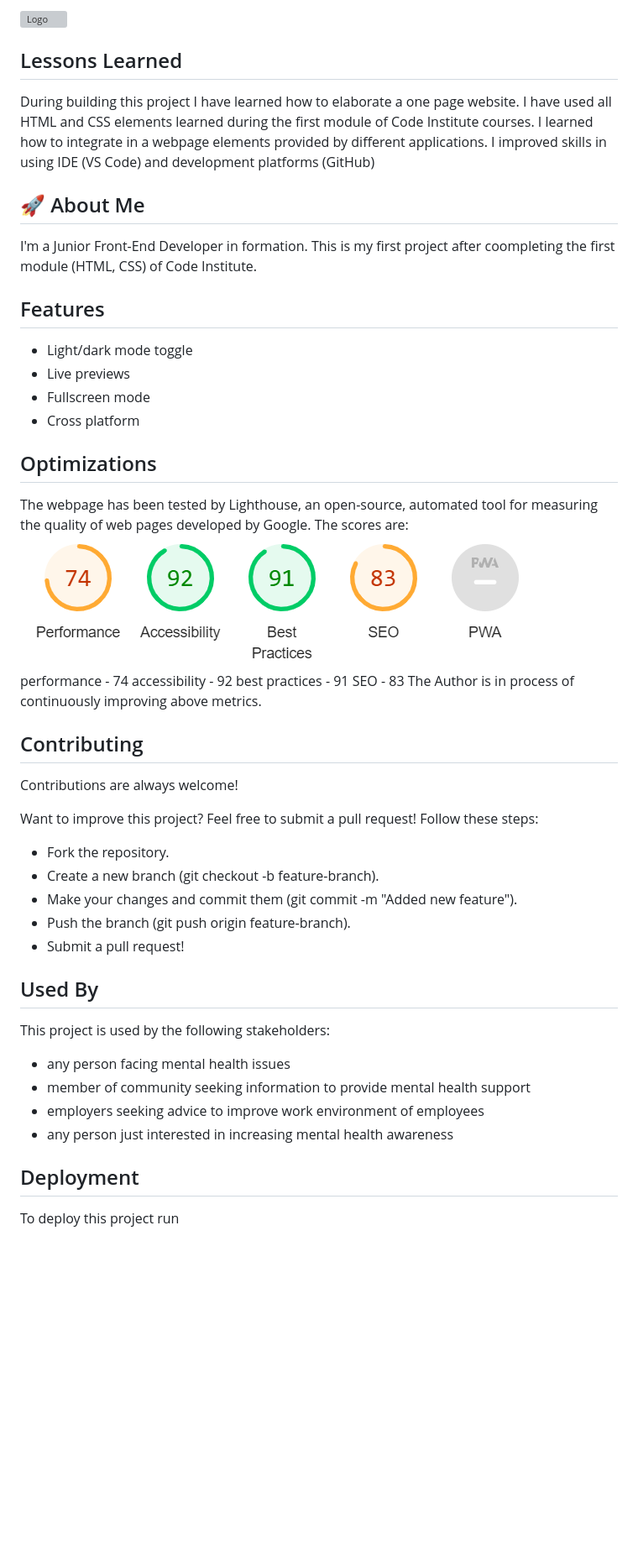
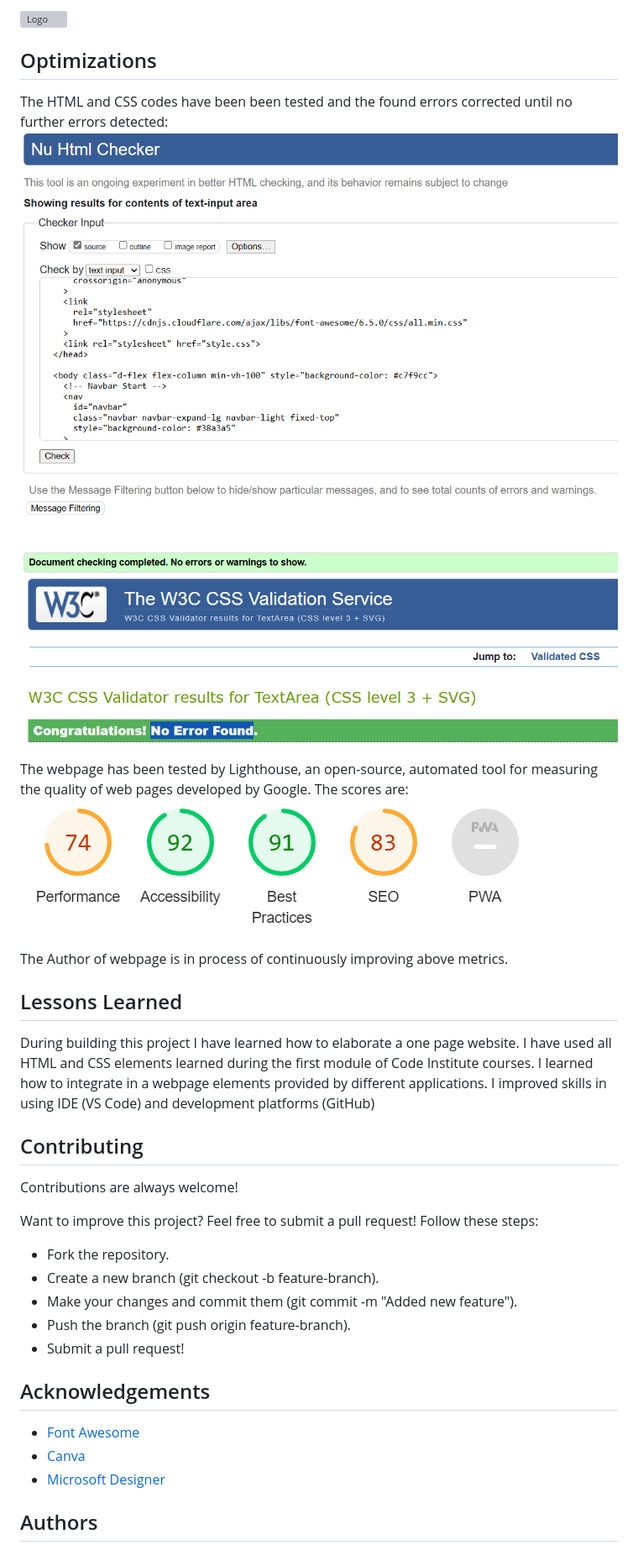
Before and after one commit to Katona-Peter/mental-health-awareness, a Markdown page: README.md, the part around one of its changes. Shown at 84% size. Rendered like a GitHub page; pictures changed too: assets/images/jigsaw_validation.png (added), assets/images/w3c_validation.png (added); blank space fills up the shorter version; grey boxes are pictures that could not be loaded.

```diff
--- a/README.md
+++ b/README.md
@@ -44,36 +67,22 @@ The Information Cards: Use Bootstrap’s card components to present mental healt
 
 ![Logo](https://www.canva.com/design/DAGpSQgRb9k/IbTC1_Nz_-e1zbDTlfcpRA/edit)
+## Optimizations
+
+The HTML and CSS codes have been been tested and the found errors corrected until no further errors detected:
+![HTML check](https://github.com/Katona-Peter/mental-health-awareness/blob/main/assets/images/w3c_validation.png?raw=true)
+![CSS check](https://github.com/Katona-Peter/mental-health-awareness/blob/main/assets/images/jigsaw_validation.png?raw=true)
+
+The webpage has been tested by Lighthouse, an open-source, automated tool for measuring the quality of web pages developed by Google.
+The scores are:
+![Lighthouse scores](https://github.com/Katona-Peter/mental-health-awareness/blob/main/assets/images/lighthouse_scores.png?raw=true)
+
+The Author of webpage is in process of continuously improving above metrics.
 ## Lessons Learned
 
 During building this project I have learned how to elaborate a one page website.
 I have used all HTML and CSS elements learned during the first module of Code Institute courses.
 I learned how to integrate in a webpage elements provided by different applications.
 I improved skills in using IDE (VS Code) and development platforms (GitHub)
-
-
-## 🚀 About Me
-I'm a Junior Front-End Developer in formation.
-This is my first project after coompleting the first module (HTML, CSS) of Code Institute.
-
-
-## Features
-
-- Light/dark mode toggle
-- Live previews
-- Fullscreen mode
-- Cross platform
-
-
-## Optimizations
-
-The webpage has been tested by Lighthouse, an open-source, automated tool for measuring the quality of web pages developed by Google.
-The scores are:
-![Lighthouse scores](https://github.com/Katona-Peter/mental-health-awareness/blob/main/assets/images/lighthouse_scores.png)
-    performance - 74
-    accessibility - 92
-    best practices - 91
-    SEO - 83
-The Author is in process of continuously improving above metrics.
 
 
 ## Contributing
@@ -87,15 +96,12 @@ Want to improve this project? Feel free to submit a pull request! Follow these s
 - Push the branch (git push origin feature-branch).
 - Submit a pull request!
 
-## Used By
+## Acknowledgements
 
-This project is used by the following stakeholders:
+ - [Font Awesome](https://fontawesome.com/)
+ - [Canva](https://www.canva.com/)
+ - [Microsoft Designer](https://designer.microsoft.com/)
 
-- any person facing mental health issues
-- member  of community seeking information to provide mental health support
-- employers seeking advice to improve work environment of employees
-- any person just interested in increasing mental health awareness
-## Deployment
 
-To deploy this project run
+## Authors
 
```
Also changed, not shown: other parts of README.md (+44 -17 lines), assets/images/resources.png (added), assets/images/testimonials.png (added), 2 other files.
